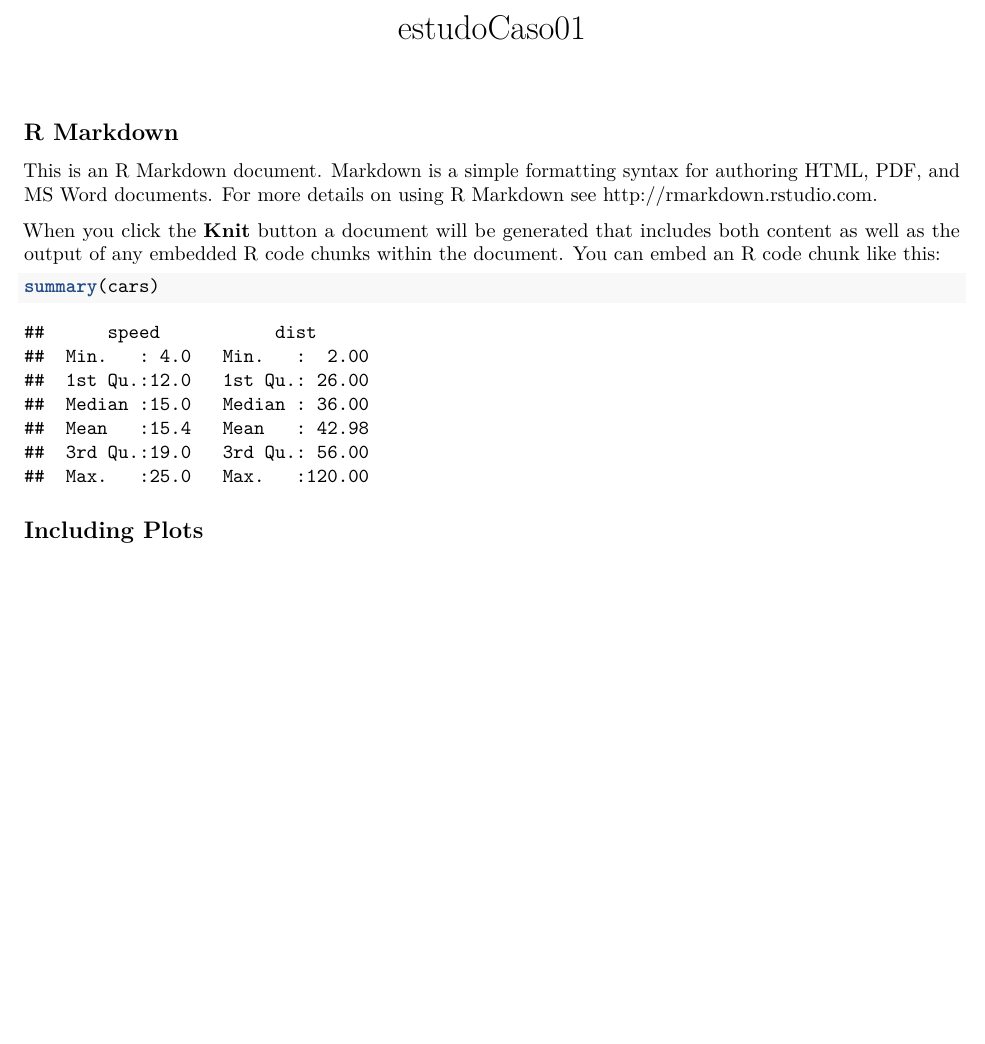
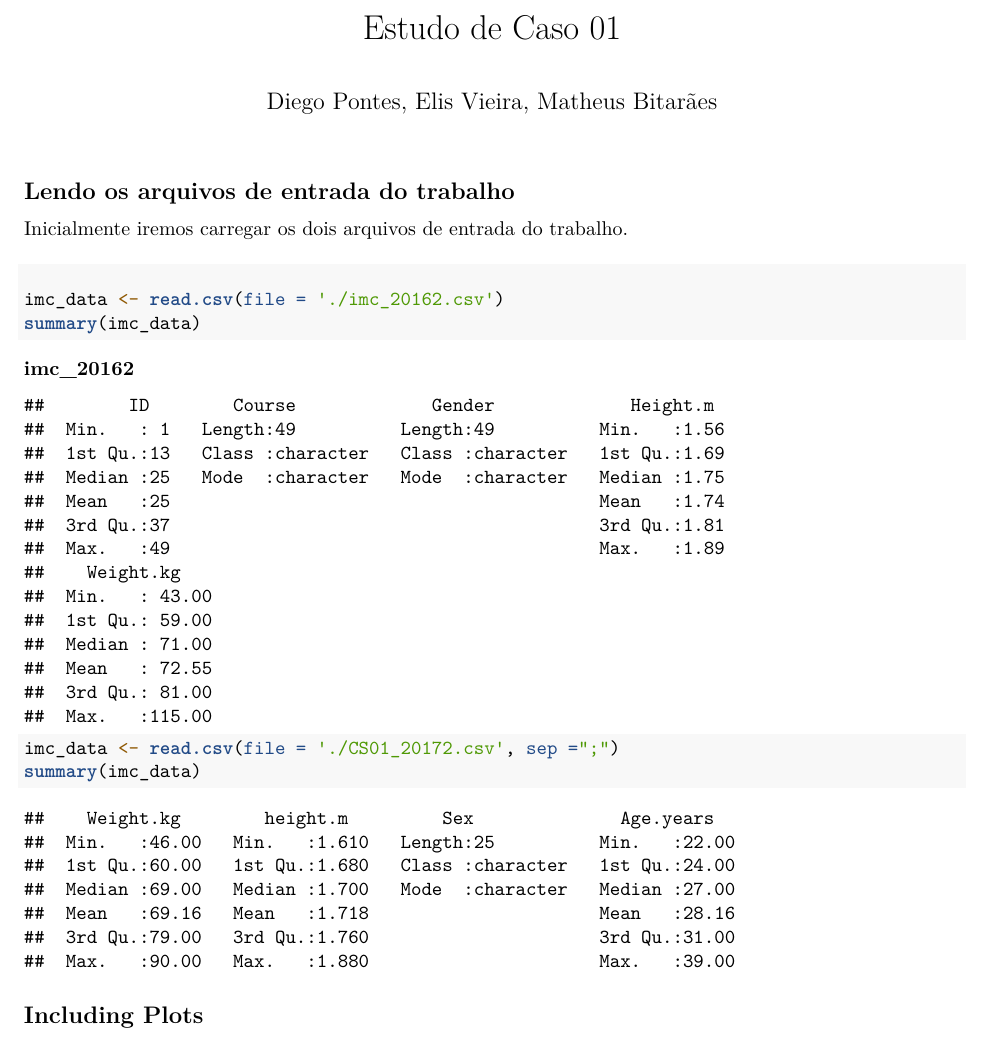
Before and after one commit to matheusbitaraes/PlanejamentoEAnaliseDeExperimentos, an R Markdown document (EstudoCaso01/estudoCaso01.Rmd): part of page 1 of 2, cut at the place of the change, the shorter picture padded with empty space. Rendered offline with R 4.5, knitr and Pandoc, then LaTeX, with nearby package versions.

Commit message:
rmd file

````diff
--- a/EstudoCaso01/estudoCaso01.Rmd
+++ b/EstudoCaso01/estudoCaso01.Rmd
@@ -1,5 +1,6 @@
 ---
-title: "estudoCaso01"
+title: "Estudo de Caso 01"
+author: "Diego Pontes, Elis Vieira, Matheus Bitarães"
 output: pdf_document
 ---
 
@@ -7,14 +8,20 @@ output: pdf_document
 knitr::opts_chunk$set(echo = TRUE)
 ```
 
-## R Markdown
+## Lendo os arquivos de entrada do trabalho
 
-This is an R Markdown document. Markdown is a simple formatting syntax for authoring HTML, PDF, and MS Word documents. For more details on using R Markdown see <http://rmarkdown.rstudio.com>.
+Inicialmente iremos carregar os dois arquivos de entrada do trabalho.
 
-When you click the **Knit** button a document will be generated that includes both content as well as the output of any embedded R code chunks within the document. You can embed an R code chunk like this:
+#### imc_20162
 
-```{r cars}
-summary(cars)
+``` {r echo=TRUE}
+imc_data <- read.csv(file = './imc_20162.csv')
+summary(imc_data)
+```
+
+``` {r echo=TRUE}
+imc_data <- read.csv(file = './CS01_20172.csv', sep =";")
+summary(imc_data)
 ```
 
 ## Including Plots
````
Also changed, not shown: EstudoCaso01/estudoCaso01.pdf (added).
